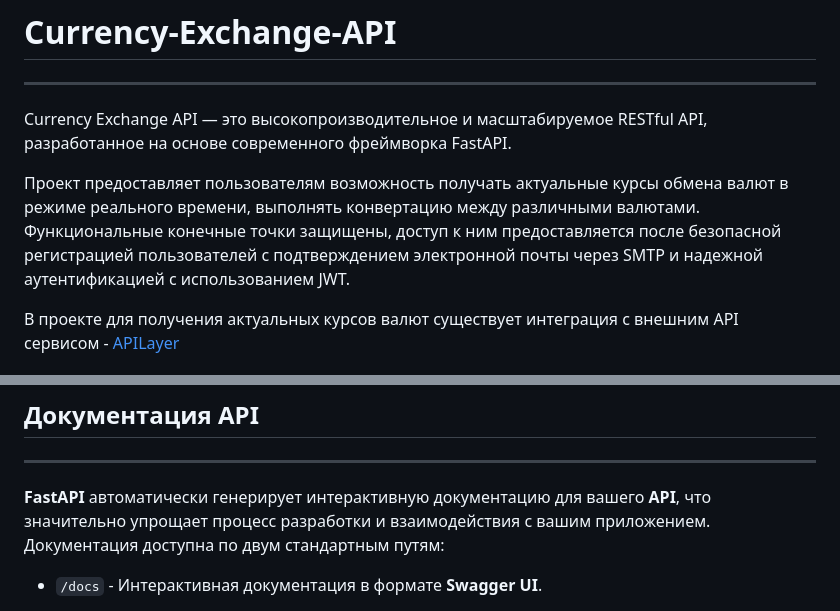
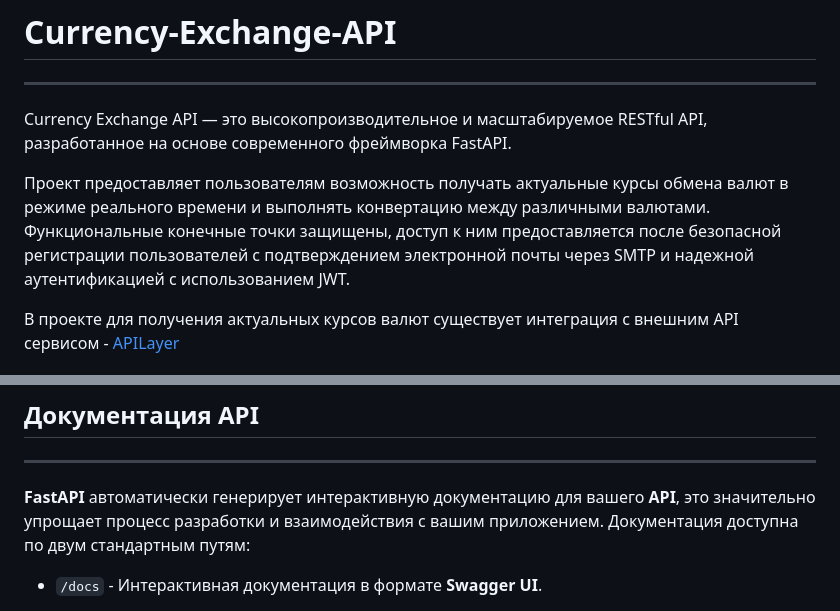
Before and after one commit to qdi2k/Currency-Exchange-API, a Markdown page: README.md, 2 parts joined by grey strips. Rendered like a GitHub page.

```diff
--- a/README.md
+++ b/README.md
@@ -5,9 +5,9 @@ Currency Exchange API — это высокопроизводительное и
 разработанное на основе современного фреймворка FastAPI.
 
 Проект предоставляет пользователям возможность получать актуальные курсы
-обмена валют в режиме реального времени, выполнять конвертацию между различными
+обмена валют в режиме реального времени и выполнять конвертацию между различными
 валютами. Функциональные конечные точки защищены, доступ к ним предоставляется
-после безопасной регистрацией пользователей с подтверждением электронной почты
+после безопасной регистрации пользователей с подтверждением электронной почты
 через SMTP и надежной аутентификацией с использованием JWT.
 
 В проекте для получения актуальных курсов валют существует интеграция с внешним
@@ -213,7 +228,7 @@ Alembic позволяет легко создавать, применять и
 ---
 
 **FastAPI** автоматически генерирует интерактивную документацию для вашего
-**API**, что значительно упрощает процесс разработки и взаимодействия с вашим
+**API**, это значительно упрощает процесс разработки и взаимодействия с вашим
 приложением. Документация доступна по двум стандартным путям:
 
  - `/docs` - Интерактивная документация в формате **Swagger UI**.
```
Also changed, not shown: other parts of README.md (+28 -13 lines).
